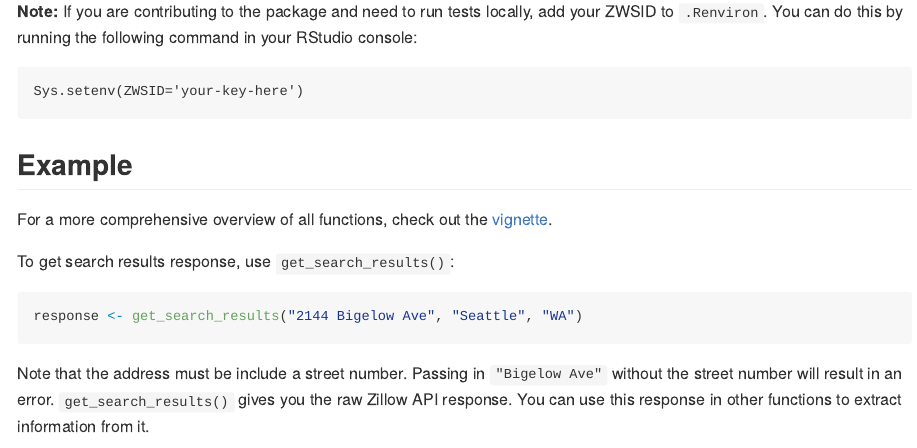
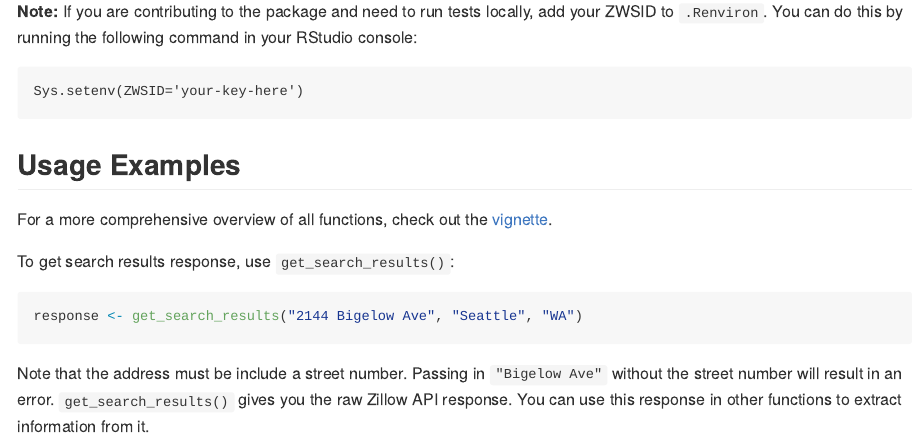
Before and after one commit to estebanangelm/RealEstateR, an R Markdown document (README.Rmd): the page in a window 1100 px wide, from 670 px down. The pictures show the output file README.md that the author committed with the source, drawn offline in the style of GitHub; long lines of code are wrapped; badge pictures from the web are left out.

Commit message:
Update readme subheading

````diff
--- a/README.Rmd
+++ b/README.Rmd
@@ -54,7 +54,7 @@ This allows you to make API calls within the package without having to pass in y
 Sys.setenv(ZWSID='your-key-here')
 ```
 
-## Example
+## Usage Examples
 
 For a more comprehensive overview of all functions, check out the [vignette](https://s3-us-west-2.amazonaws.com/realestater/vignette.html).
 
````
Also changed, not shown: README.md.
